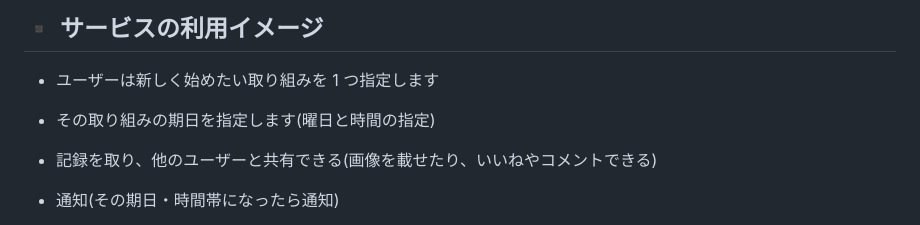
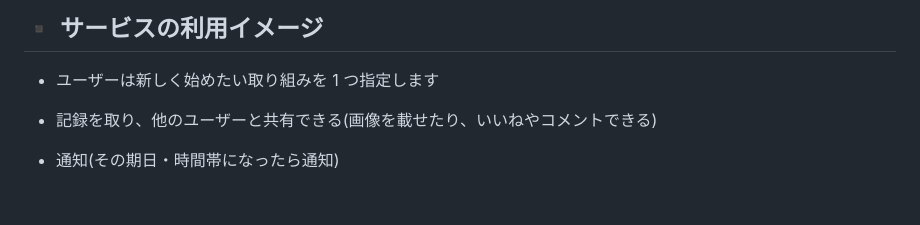
Before and after one commit to RyoTanaka19/Program-Routine-Mate, a Markdown page: README.md, the part around the change. Rendered like a GitHub page; blank space fills up the shorter version.

```diff
--- a/README.md
+++ b/README.md
@@ -37,7 +37,6 @@ Mattermost や Discode というコミュニケーションサービスを使っ
 ## ▪️ サービスの利用イメージ
 
 - ユーザーは新しく始めたい取り組みを 1 つ指定します
-- その取り組みの期日を指定します(曜日と時間の指定)
 - 記録を取り、他のユーザーと共有できる(画像を載せたり、いいねやコメントできる)
 - 通知(その期日・時間帯になったら通知)
 - 取り組み日数のランキング機能
```
